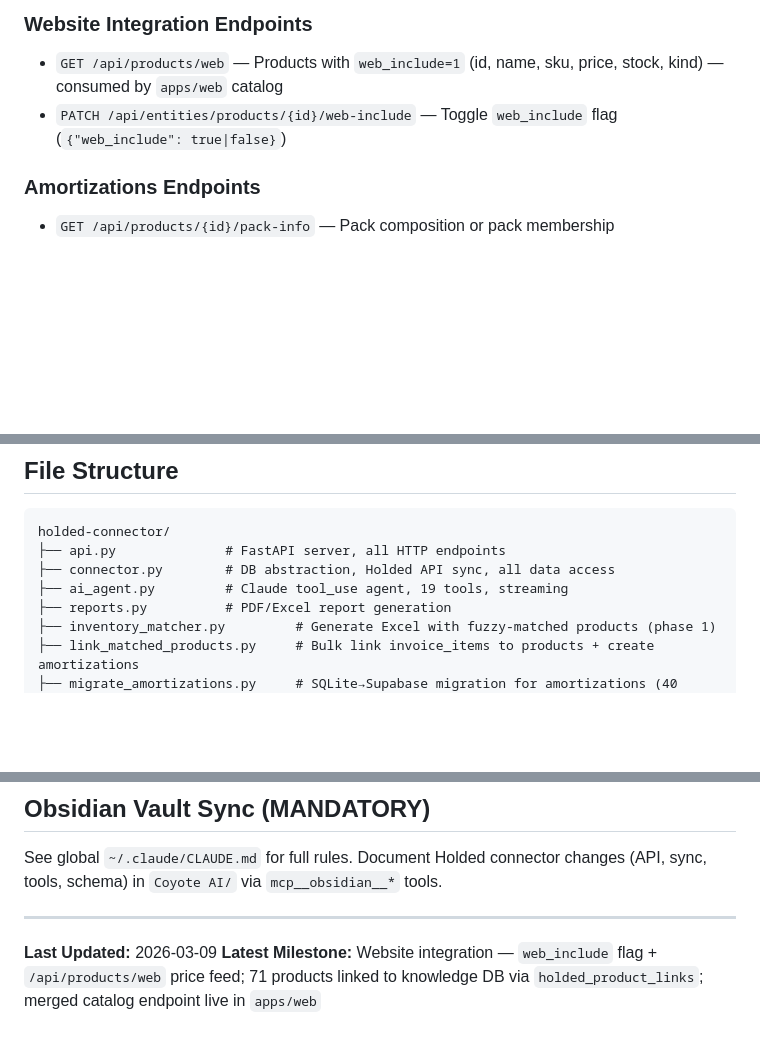
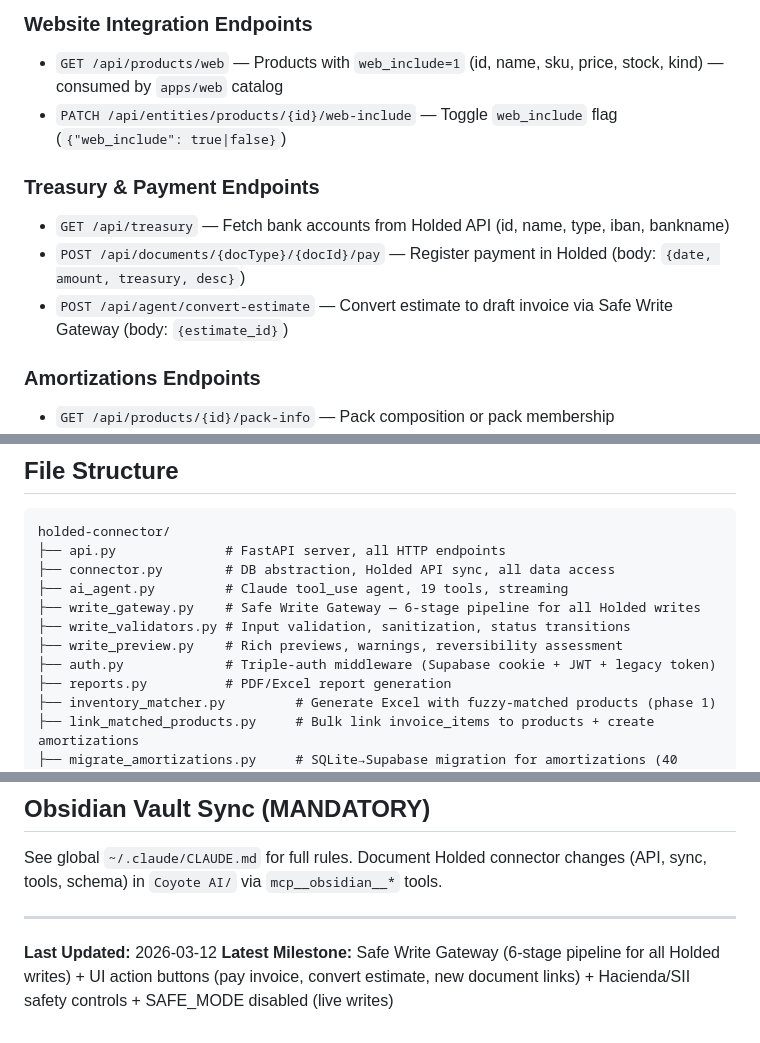
Before and after one commit to miguelbenajes/HoldedConnector, a Markdown page: CLAUDE.md, 3 parts joined by grey strips. Drawn GitHub-style; blank space fills up the shorter version.

```diff
--- a/CLAUDE.md
+++ b/CLAUDE.md
@@ -155,6 +156,11 @@ _fetch_one_val(c,k) # Fetches single scalar from either cursor type
 - `GET /api/products/web` — Products with `web_include=1` (id, name, sku, price, stock, kind) — consumed by `apps/web` catalog
 - `PATCH /api/entities/products/{id}/web-include` — Toggle `web_include` flag (`{"web_include": true|false}`)
 
+### Treasury & Payment Endpoints
+- `GET /api/treasury` — Fetch bank accounts from Holded API (id, name, type, iban, bankname)
+- `POST /api/documents/{docType}/{docId}/pay` — Register payment in Holded (body: `{date, amount, treasury, desc}`)
+- `POST /api/agent/convert-estimate` — Convert estimate to draft invoice via Safe Write Gateway (body: `{estimate_id}`)
+
 ### Amortizations Endpoints
 - `GET /api/products/{id}/pack-info` — Pack composition or pack membership
 - `GET /api/amortizations` — List all with calculated revenue/profit/ROI (includes pack-attributed revenue)
@@ -369,6 +388,10 @@ holded-connector/
 ├── api.py              # FastAPI server, all HTTP endpoints
 ├── connector.py        # DB abstraction, Holded API sync, all data access
 ├── ai_agent.py         # Claude tool_use agent, 19 tools, streaming
+├── write_gateway.py    # Safe Write Gateway — 6-stage pipeline for all Holded writes
+├── write_validators.py # Input validation, sanitization, status transitions
+├── write_preview.py    # Rich previews, warnings, reversibility assessment
+├── auth.py             # Triple-auth middleware (Supabase cookie + JWT + legacy token)
 ├── reports.py          # PDF/Excel report generation
 ├── inventory_matcher.py         # Generate Excel with fuzzy-matched products (phase 1)
 ├── link_matched_products.py     # Bulk link invoice_items to products + create amortizations
@@ -522,5 +550,5 @@ See global `~/.claude/CLAUDE.md` for full rules. Document Holded connector chang
 
 ---
 
-**Last Updated:** 2026-03-09
-**Latest Milestone:** Website integration — `web_include` flag + `/api/products/web` price feed; 71 products linked to knowledge DB via `holded_product_links`; merged catalog endpoint live in `apps/web`
+**Last Updated:** 2026-03-12
+**Latest Milestone:** Safe Write Gateway (6-stage pipeline for all Holded writes) + UI action buttons (pay invoice, convert estimate, new document links) + Hacienda/SII safety controls + SAFE_MODE disabled (live writes)
```
Also changed, not shown: other parts of CLAUDE.md (+26 -7 lines).
